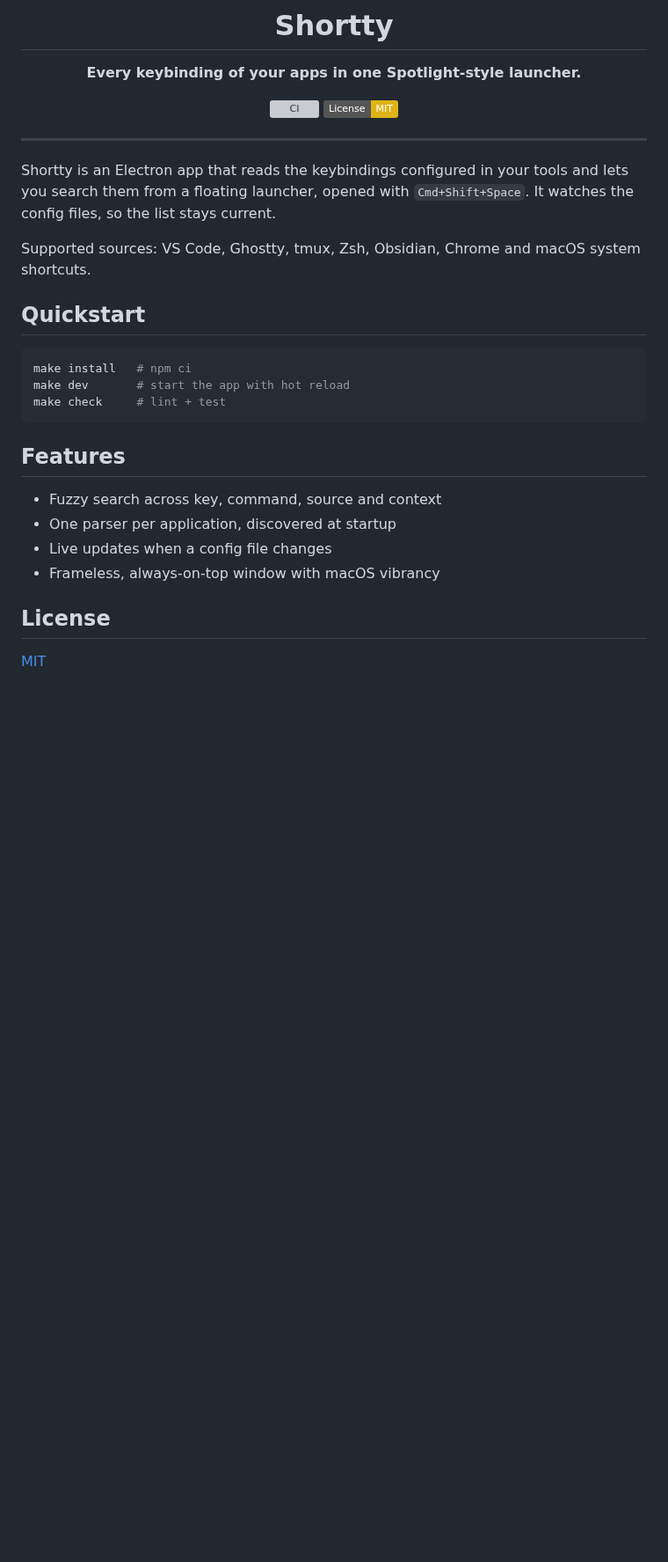
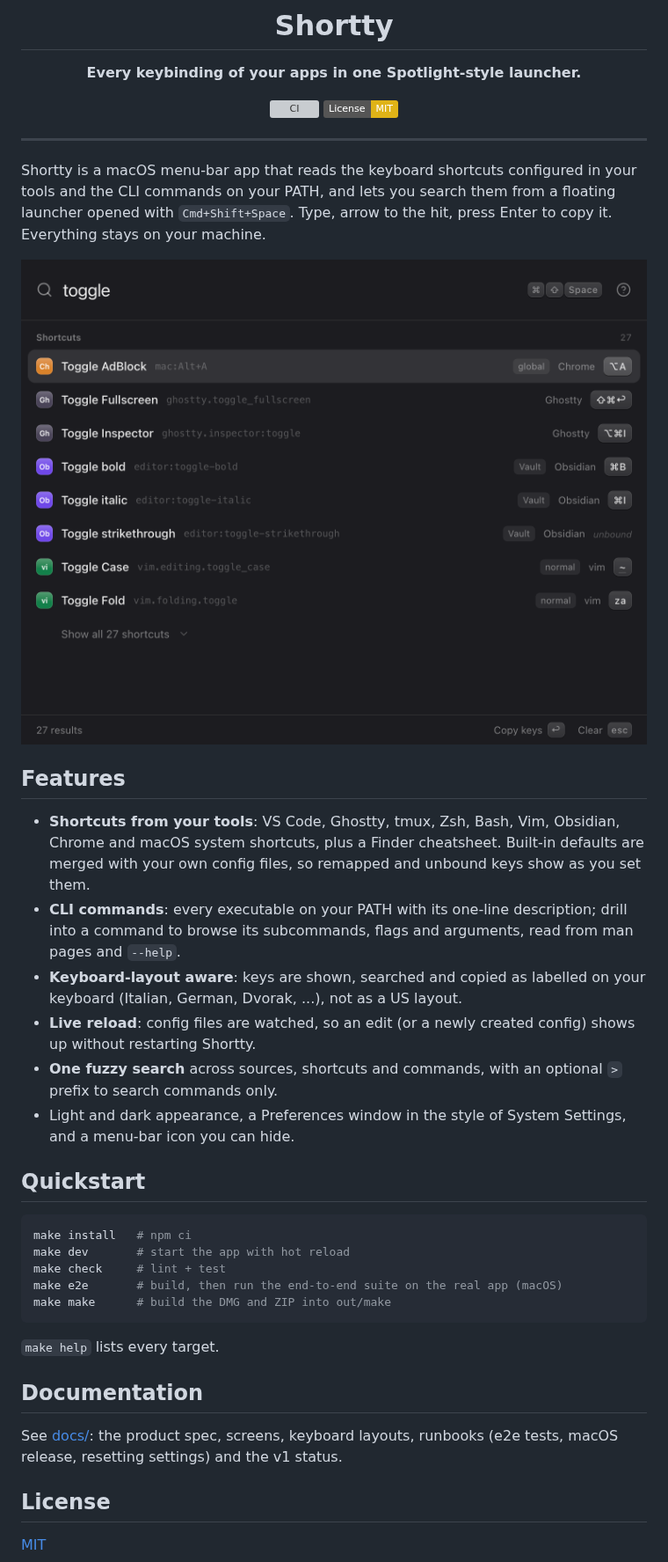
Before and after one commit to giocaizzi/shortty, a Markdown page: README.md, the part around the change. Shown at 88% size. GitHub-like rendering; pictures changed too: docs/assets/launcher.png (added); badges without logos; blank space fills up the shorter version; grey boxes are pictures that could not be loaded.

````diff
--- a/README.md
+++ b/README.md
@@ -11,9 +11,18 @@
 
 ---
 
-Shortty is an Electron app that reads the keybindings configured in your tools and lets you search them from a floating launcher, opened with `Cmd+Shift+Space`. It watches the config files, so the list stays current.
+Shortty is a macOS menu-bar app that reads the keyboard shortcuts configured in your tools and the CLI commands on your PATH, and lets you search them from a floating launcher opened with `Cmd+Shift+Space`. Type, arrow to the hit, press Enter to copy it. Everything stays on your machine.
 
-Supported sources: VS Code, Ghostty, tmux, Zsh, Obsidian, Chrome and macOS system shortcuts.
+![The Shortty launcher searching "toggle" across Chrome, Ghostty, Obsidian and vim shortcuts](docs/assets/launcher.png)
+
+## Features
+
+- **Shortcuts from your tools**: VS Code, Ghostty, tmux, Zsh, Bash, Vim, Obsidian, Chrome and macOS system shortcuts, plus a Finder cheatsheet. Built-in defaults are merged with your own config files, so remapped and unbound keys show as you set them.
+- **CLI commands**: every executable on your PATH with its one-line description; drill into a command to browse its subcommands, flags and arguments, read from man pages and `--help`.
+- **Keyboard-layout aware**: keys are shown, searched and copied as labelled on your keyboard (Italian, German, Dvorak, ...), not as a US layout.
+- **Live reload**: config files are watched, so an edit (or a newly created config) shows up without restarting Shortty.
+- **One fuzzy search** across sources, shortcuts and commands, with an optional `>` prefix to search commands only.
+- Light and dark appearance, a Preferences window in the style of System Settings, and a menu-bar icon you can hide.
 
 ## Quickstart
 
@@ -21,14 +30,15 @@ Supported sources: VS Code, Ghostty, tmux, Zsh, Obsidian, Chrome and macOS syste
 make install   # npm ci
 make dev       # start the app with hot reload
 make check     # lint + test
+make e2e       # build, then run the end-to-end suite on the real app (macOS)
+make make      # build the DMG and ZIP into out/make
 ```
 
-## Features
+`make help` lists every target.
 
-- Fuzzy search across key, command, source and context
-- One parser per application, discovered at startup
-- Live updates when a config file changes
-- Frameless, always-on-top window with macOS vibrancy
+## Documentation
+
+See [docs/](docs/README.md): the product spec, screens, keyboard layouts, runbooks (e2e tests, macOS release, resetting settings) and the v1 status.
 
 ## License
 
````
Also changed, not shown: AGENTS.md (+57 -59 lines), docs/README.md (added, +21 -0 lines).
